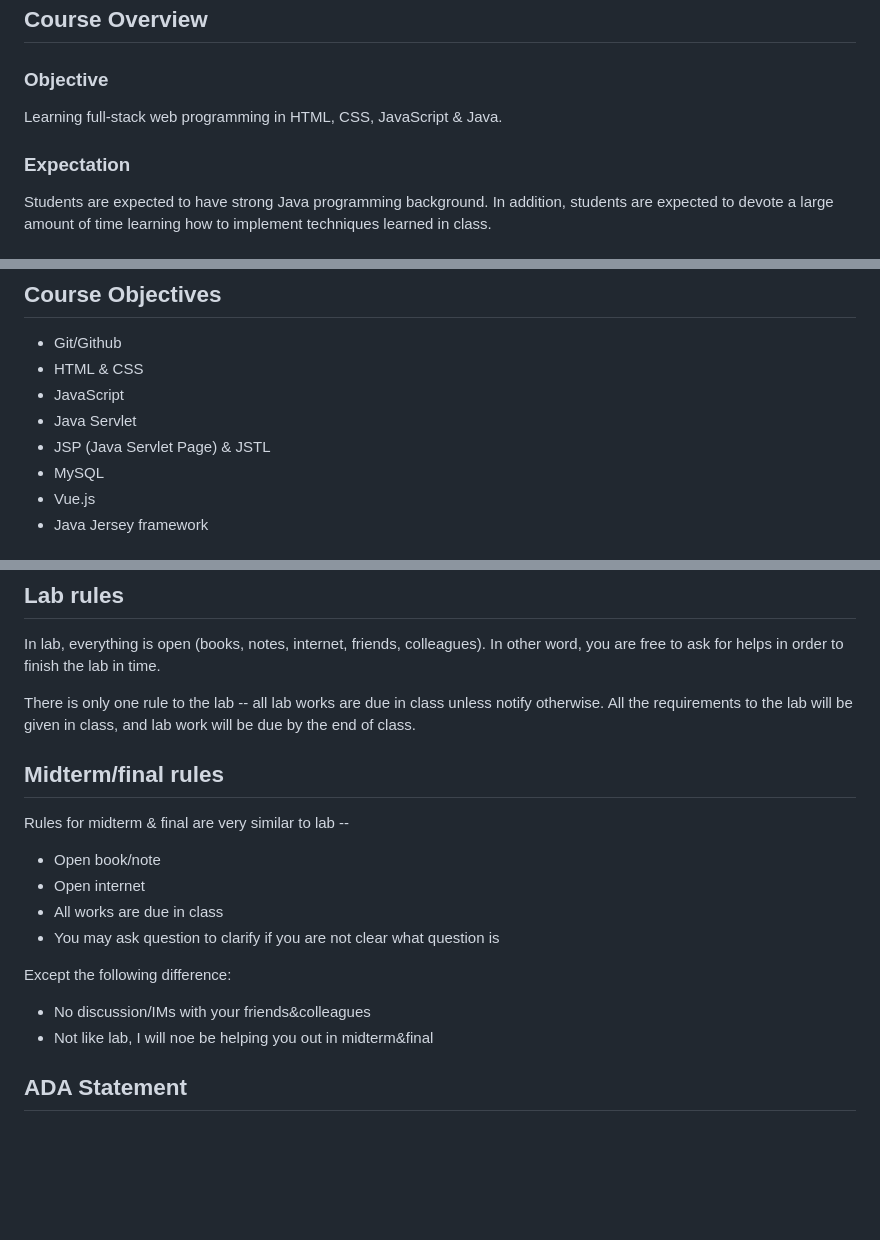
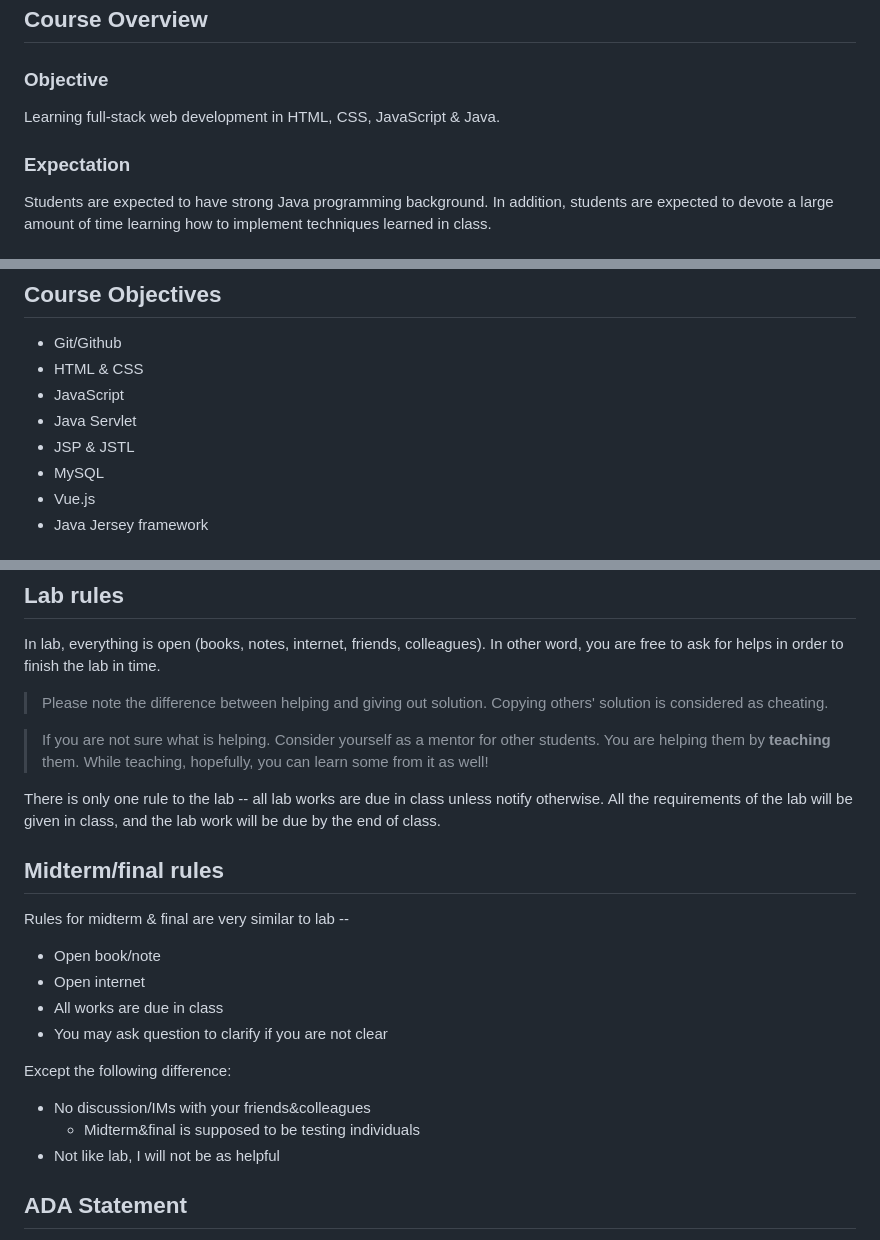
Before and after one commit to csula/cs3220-summer-2017, a Markdown page: SYLLABUS.md, 3 parts joined by grey strips. Drawn GitHub-style; blank space fills up the shorter version.

```diff
--- a/SYLLABUS.md
+++ b/SYLLABUS.md
@@ -4,9 +4,10 @@
 
 ### Objective
 
-Learning full-stack web programming in HTML, CSS, JavaScript & Java.
+Learning full-stack web development in HTML, CSS, JavaScript & Java.
 
 ### Expectation
+
 Students are expected to have strong Java programming background.
 In addition, students are expected to devote a large amount of time learning
 how to implement techniques learned in class.
@@ -26,7 +27,7 @@ how to implement techniques learned in class.
 * HTML & CSS
 * JavaScript
 * Java Servlet
-* JSP (Java Servlet Page) & JSTL
+* JSP & JSTL
 * MySQL
 * Vue.js
 * Java Jersey framework
@@ -56,9 +57,16 @@ how to implement techniques learned in class.
 In lab, everything is open (books, notes, internet, friends, colleagues). In other word,
 you are free to ask for helps in order to finish the lab in time.
 
+> Please note the difference between helping and giving out solution. Copying
+others' solution is considered as cheating.
+
+> If you are not sure what is helping. Consider yourself as a mentor for other
+students. You are helping them by **teaching** them. While teaching, hopefully,
+you can learn some from it as well!
+
 There is only one rule to the lab -- all lab works are due in class unless notify otherwise.
-All the requirements to the lab will be given in class, and lab work will be due by the end
-of class.
+All the requirements of the lab will be given in class, and the lab work will be
+due by the end of class.
 
 ## Midterm/final rules
 
@@ -67,12 +75,13 @@ Rules for midterm & final are very similar to lab --
 * Open book/note
 * Open internet
 * All works are due in class
-* You may ask question to clarify if you are not clear what question is
+* You may ask question to clarify if you are not clear
 
 Except the following difference:
 
 * No discussion/IMs with your friends&colleagues
-* Not like lab, I will noe be helping you out in midterm&final
+	* Midterm&final is supposed to be testing individuals
+* Not like lab, I will not be as helpful
 
 ## ADA Statement
 
```
Also changed, not shown: notes/exercises/exercise.md (added, +184 -0 lines), notes/introduction.md (+108 -0 lines), notes/imgs/dom-tree.png (added), 1 other file.
